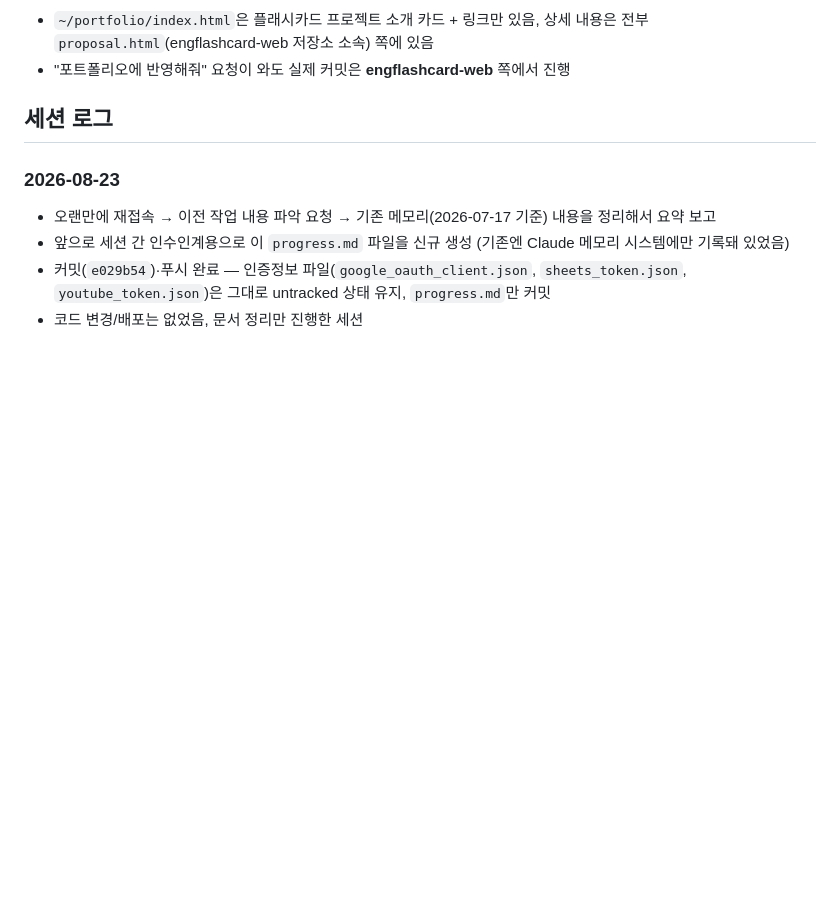
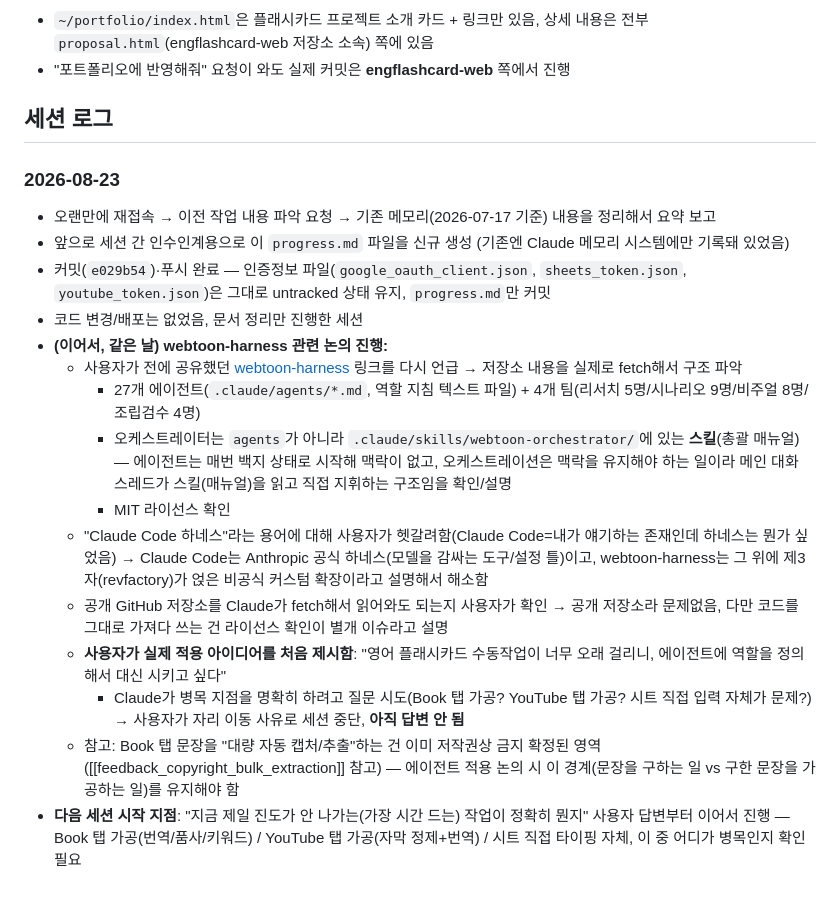
Before and after one commit to wsjdev01/Engflashcard-web, a Markdown page: progress.md, the part around the change. GitHub-like rendering; blank space fills up the shorter version.

Commit message:
docs: progress.md에 웹툰 하네스 논의 및 에이전트 적용 아이디어 추가
Co-Authored-By: Claude Opus 5 <noreply@anthropic.com>

```diff
--- a/progress.md
+++ b/progress.md
@@ -56,3 +56,14 @@
 - 앞으로 세션 간 인수인계용으로 이 `progress.md` 파일을 신규 생성 (기존엔 Claude 메모리 시스템에만 기록돼 있었음)
 - 커밋(`e029b54`)·푸시 완료 — 인증정보 파일(`google_oauth_client.json`, `sheets_token.json`, `youtube_token.json`)은 그대로 untracked 상태 유지, `progress.md`만 커밋
 - 코드 변경/배포는 없었음, 문서 정리만 진행한 세션
+- **(이어서, 같은 날) webtoon-harness 관련 논의 진행:**
+  - 사용자가 전에 공유했던 [webtoon-harness](https://github.com/revfactory/webtoon-harness) 링크를 다시 언급 → 저장소 내용을 실제로 fetch해서 구조 파악
+    - 27개 에이전트(`.claude/agents/*.md`, 역할 지침 텍스트 파일) + 4개 팀(리서치 5명/시나리오 9명/비주얼 8명/조립검수 4명)
+    - 오케스트레이터는 `agents`가 아니라 `.claude/skills/webtoon-orchestrator/`에 있는 **스킬**(총괄 매뉴얼) — 에이전트는 매번 백지 상태로 시작해 맥락이 없고, 오케스트레이션은 맥락을 유지해야 하는 일이라 메인 대화 스레드가 스킬(매뉴얼)을 읽고 직접 지휘하는 구조임을 확인/설명
+    - MIT 라이선스 확인
+  - "Claude Code 하네스"라는 용어에 대해 사용자가 헷갈려함(Claude Code=내가 얘기하는 존재인데 하네스는 뭔가 싶었음) → Claude Code는 Anthropic 공식 하네스(모델을 감싸는 도구/설정 틀)이고, webtoon-harness는 그 위에 제3자(revfactory)가 얹은 비공식 커스텀 확장이라고 설명해서 해소함
+  - 공개 GitHub 저장소를 Claude가 fetch해서 읽어와도 되는지 사용자가 확인 → 공개 저장소라 문제없음, 다만 코드를 그대로 가져다 쓰는 건 라이선스 확인이 별개 이슈라고 설명
+  - **사용자가 실제 적용 아이디어를 처음 제시함**: "영어 플래시카드 수동작업이 너무 오래 걸리니, 에이전트에 역할을 정의해서 대신 시키고 싶다"
+    - Claude가 병목 지점을 명확히 하려고 질문 시도(Book 탭 가공? YouTube 탭 가공? 시트 직접 입력 자체가 문제?) → 사용자가 자리 이동 사유로 세션 중단, **아직 답변 안 됨**
+  - 참고: Book 탭 문장을 "대량 자동 캡처/추출"하는 건 이미 저작권상 금지 확정된 영역([[feedback_copyright_bulk_extraction]] 참고) — 에이전트 적용 논의 시 이 경계(문장을 구하는 일 vs 구한 문장을 가공하는 일)를 유지해야 함
+- **다음 세션 시작 지점**: "지금 제일 진도가 안 나가는(가장 시간 드는) 작업이 정확히 뭔지" 사용자 답변부터 이어서 진행 — Book 탭 가공(번역/품사/키워드) / YouTube 탭 가공(자막 정제+번역) / 시트 직접 타이핑 자체, 이 중 어디가 병목인지 확인 필요
```
